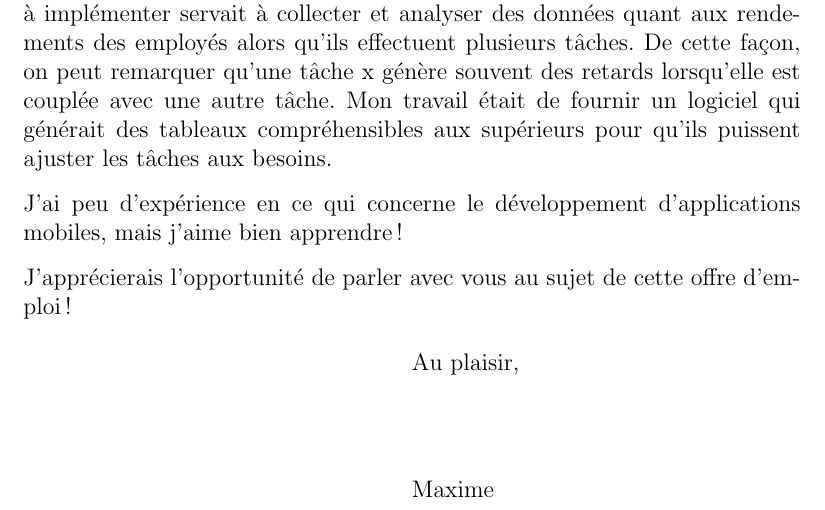
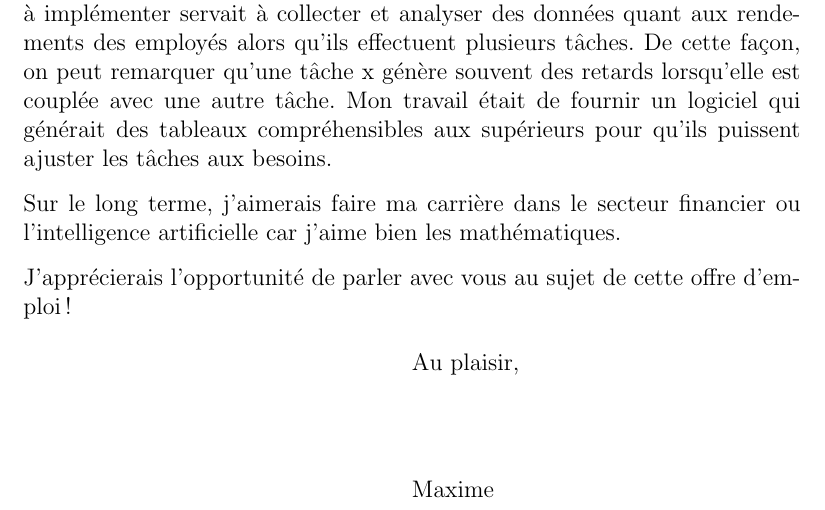
Before and after one commit to MaximeLaroche/Recherche-Stage, a LaTeX letter (template/lettre.tex): part of the page, cut so that both start at the same text. Compiled offline with pdfLaTeX.

Commit message:
innoprofit

```diff
--- a/template/lettre.tex
+++ b/template/lettre.tex
@@ -20,7 +20,7 @@ Je suis une personne très motivée, débrouillarde et enjouée.
 
 J'ai de l'expérience en collecte et en analyse de données avec lors d'un stage chez Bombardier, en ingénierie de service. C'était un stage en génie électrique et j'ai eu la chance de travailler sur des projets liés au génie électrique et aussi au développement de logiciel. Le développement de logiciel était plus intéressant pour moi donc je me suis redirigé en génie informatique. Le logiciel à implémenter servait à collecter et analyser des données quant aux rendements des employés alors qu'ils effectuent plusieurs tâches. De cette façon, on peut remarquer qu'une tâche x génère souvent des retards lorsqu'elle est couplée avec une autre tâche. Mon travail était de fournir un logiciel qui générait des tableaux compréhensibles aux supérieurs pour qu'ils puissent ajuster les tâches aux besoins.
 
-J'ai peu d'expérience en ce qui concerne le développement d'applications mobiles, mais j'aime bien apprendre!
+Sur le long terme, j'aimerais faire ma carrière dans le secteur financier ou l'intelligence artificielle car j'aime bien les mathématiques.
 
 J'apprécierais l'opportunité de parler avec vous au sujet de cette offre d'emploi !
 
```
Also changed, not shown: template/CV.tex (+1 -0 lines), template/CV.pdf, template/Détail mandat.pdf, template/lettre.pdf.
